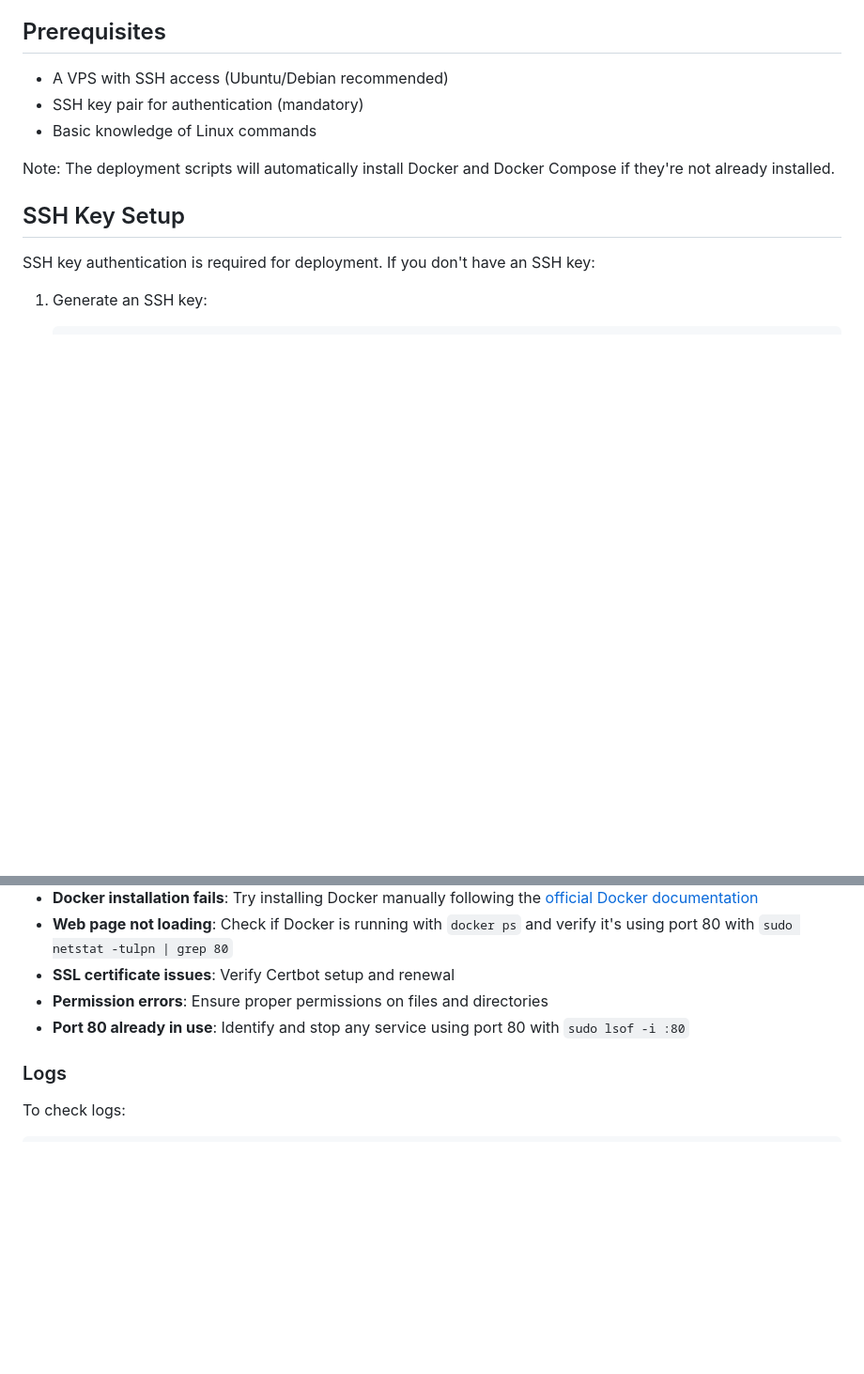
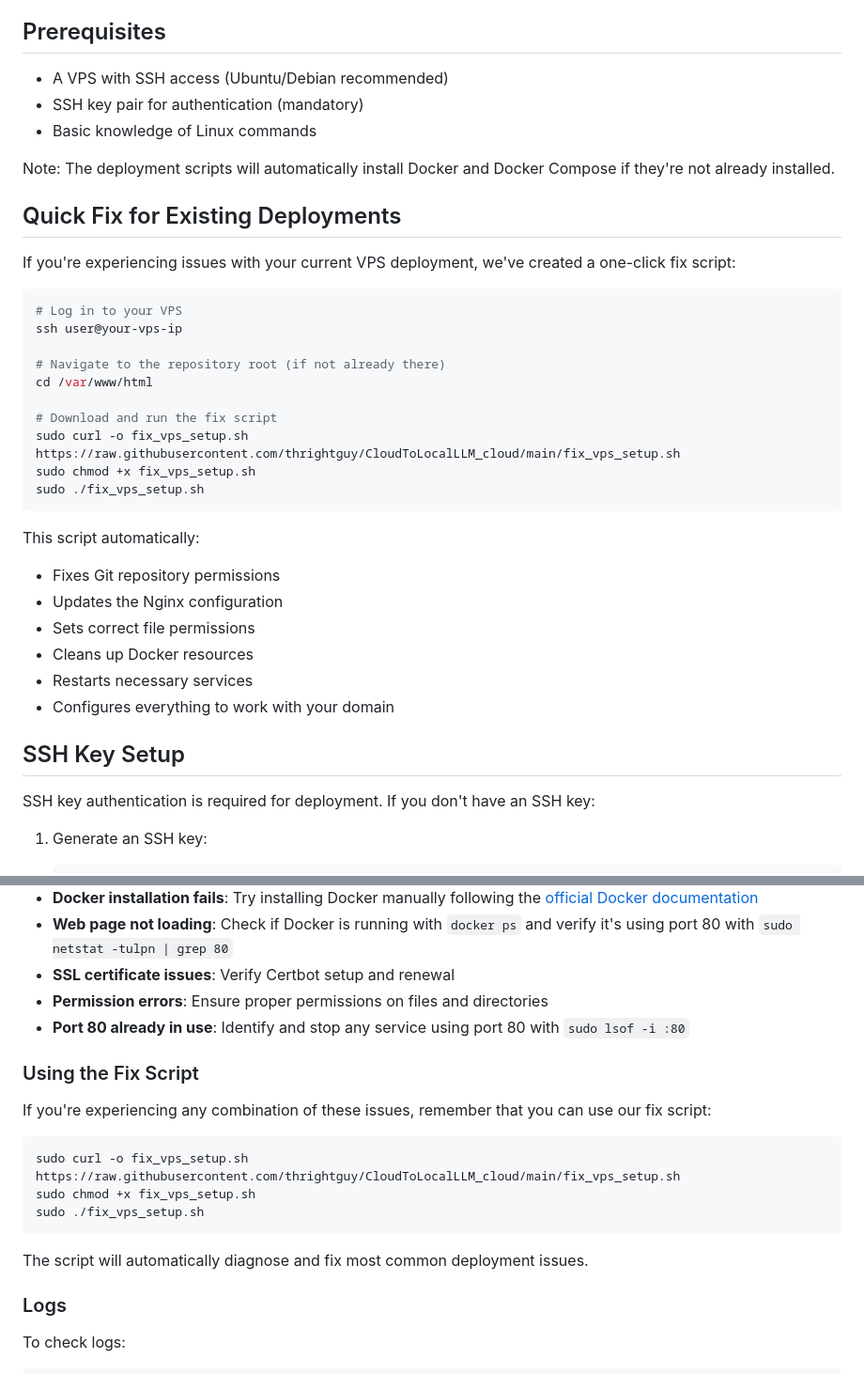
Before and after one commit to thrightguy/CloudToLocalLLM_cloud, a Markdown page: VPS_DEPLOYMENT.md, 2 parts joined by grey strips. Shown at 94% size. Drawn GitHub-style; blank space fills up the shorter version.

Commit message:
Update documentation to include VPS fix script instructions

````diff
--- a/VPS_DEPLOYMENT.md
+++ b/VPS_DEPLOYMENT.md
@@ -9,6 +9,31 @@ This guide explains how to deploy the CloudToLocalLLM cloud component with its l
 - Basic knowledge of Linux commands
 
 Note: The deployment scripts will automatically install Docker and Docker Compose if they're not already installed.
+
+## Quick Fix for Existing Deployments
+
+If you're experiencing issues with your current VPS deployment, we've created a one-click fix script:
+
+```bash
+# Log in to your VPS
+ssh user@your-vps-ip
+
+# Navigate to the repository root (if not already there)
+cd /var/www/html
+
+# Download and run the fix script
+sudo curl -o fix_vps_setup.sh https://raw.githubusercontent.com/thrightguy/CloudToLocalLLM_cloud/main/fix_vps_setup.sh
+sudo chmod +x fix_vps_setup.sh
+sudo ./fix_vps_setup.sh
+```
+
+This script automatically:
+- Fixes Git repository permissions
+- Updates the Nginx configuration
+- Sets correct file permissions
+- Cleans up Docker resources
+- Restarts necessary services
+- Configures everything to work with your domain
 
 ## SSH Key Setup
 
@@ -279,6 +304,18 @@ The `Dockerfile` already uses multi-stage builds to keep the final image small.
 - **Permission errors**: Ensure proper permissions on files and directories
 - **Port 80 already in use**: Identify and stop any service using port 80 with `sudo lsof -i :80`
 
+### Using the Fix Script
+
+If you're experiencing any combination of these issues, remember that you can use our fix script:
+
+```bash
+sudo curl -o fix_vps_setup.sh https://raw.githubusercontent.com/thrightguy/CloudToLocalLLM_cloud/main/fix_vps_setup.sh
+sudo chmod +x fix_vps_setup.sh
+sudo ./fix_vps_setup.sh
+```
+
+The script will automatically diagnose and fix most common deployment issues.
+
 ### Logs
 
 To check logs:
````
